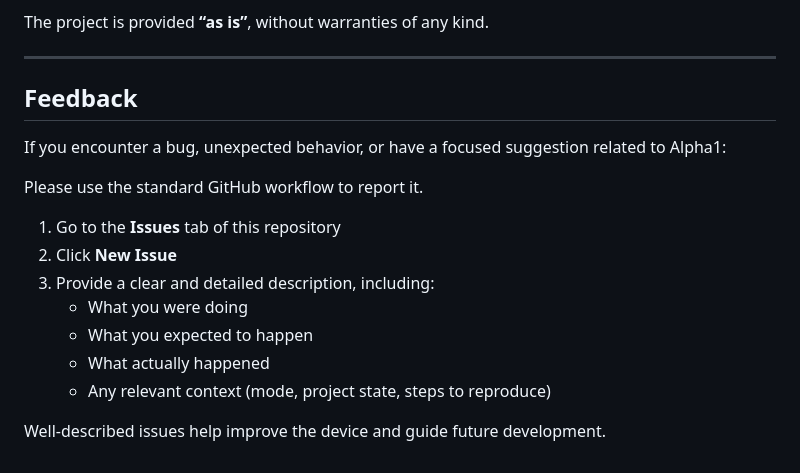
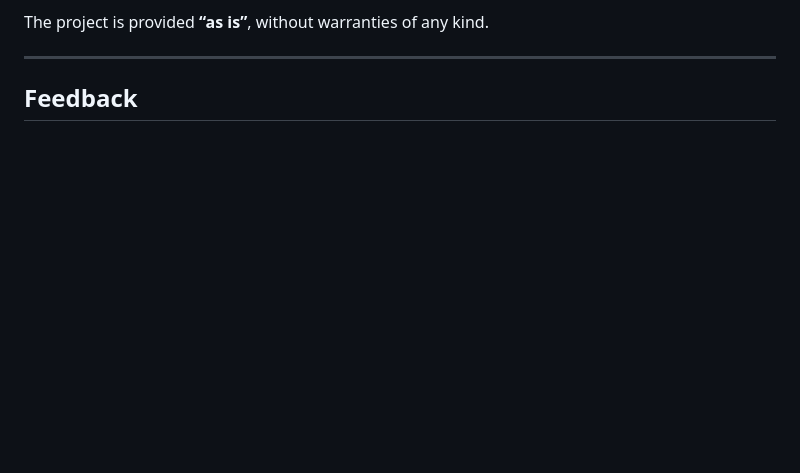
Before and after one commit to sinitsinmike/Portable_MIDI_Sequencer_Alpha1, a Markdown page: Readme.md, the part around the change. Rendered like a GitHub page; blank space fills up the shorter version.

```diff
--- a/Readme.md
+++ b/Readme.md
@@ -123,17 +123,3 @@ The project is provided **“as is”**, without warranties of any kind.
 ---
 
 ## Feedback
-
-If you encounter a bug, unexpected behavior, or have a focused suggestion related to Alpha1:
-
-Please use the standard GitHub workflow to report it.
-
-1. Go to the **Issues** tab of this repository
-2. Click **New Issue**
-3. Provide a clear and detailed description, including:
-   - What you were doing
-   - What you expected to happen
-   - What actually happened
-   - Any relevant context (mode, project state, steps to reproduce)
-
-Well-described issues help improve the device and guide future development.
```
